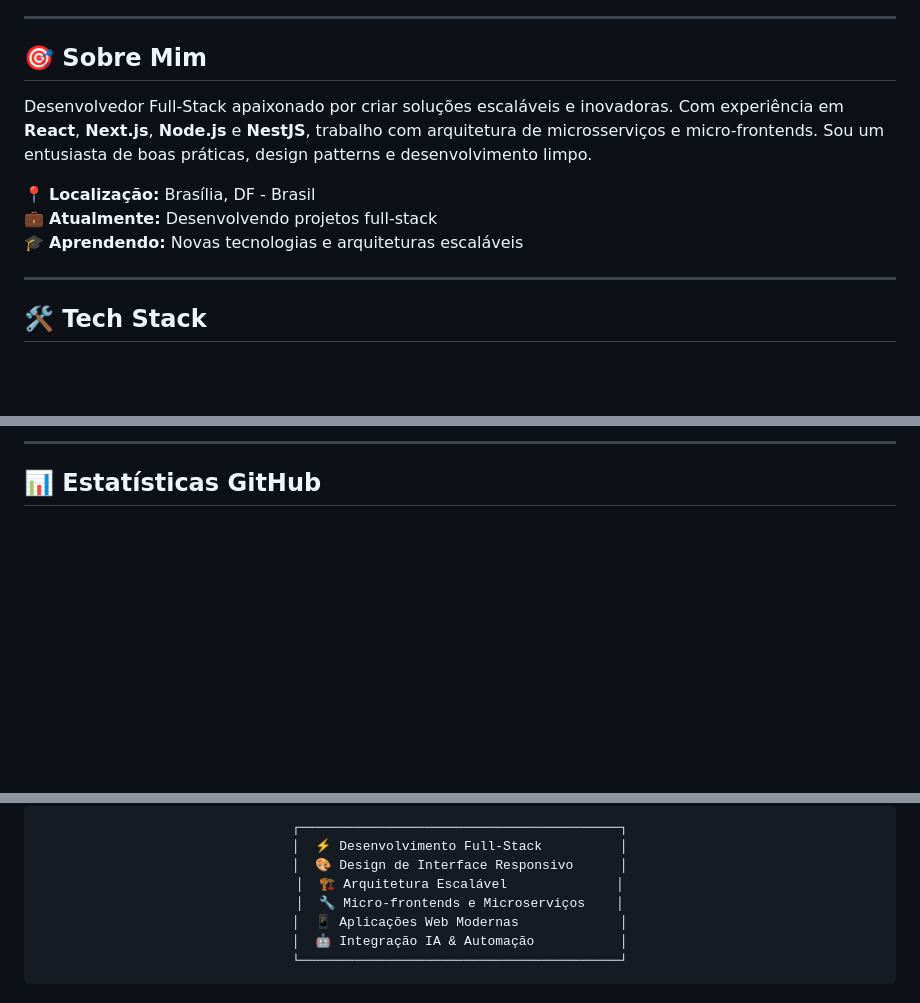
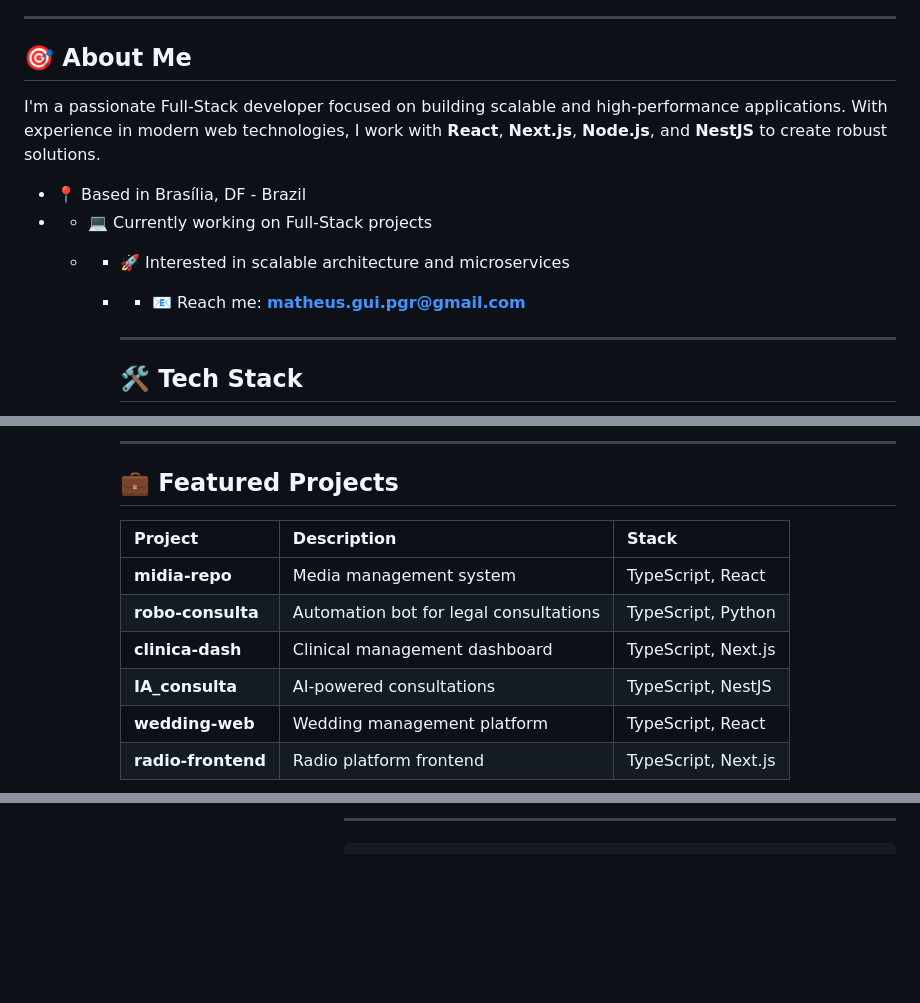
Before and after one commit to manguima/manguima, a Markdown page: README.md, 3 parts joined by grey strips. GitHub-like rendering; blank space fills up the shorter version.

Commit message:
Update README.md - Professional & Minimalist Design
Redesigned with clean layout, tech stack icons, GitHub stats, featured projects, and contact badges

````diff
--- a/README.md
+++ b/README.md
@@ -8,15 +6,16 @@
 
 ---
 
-## 🎯 Sobre Mim
+## 🎯 About Me
 
-Desenvolvedor Full-Stack apaixonado por criar soluções escaláveis e inovadoras. Com experiência em **React**, **Next.js**, **Node.js** e **NestJS**, trabalho com arquitetura de microsserviços e micro-frontends. Sou um entusiasta de boas práticas, design patterns e desenvolvimento limpo.
+I'm a passionate Full-Stack developer focused on building scalable and high-performance applications. With experience in modern web technologies, I work with **React**, **Next.js**, **Node.js**, and **NestJS** to create robust solutions.
 
-📍 **Localização:** Brasília, DF - Brasil
-💼 **Atualmente:** Desenvolvendo projetos full-stack
-🎓 **Aprendendo:** Novas tecnologias e arquiteturas escaláveis
+- 📍 Based in Brasília, DF - Brazil
+- - 💻 Currently working on Full-Stack projects
+  - - 🚀 Interested in scalable architecture and microservices
+    - - 📧 Reach me: **matheus.gui.pgr@gmail.com**
 
----
+      - ---
 
-## 🛠️ Tech Stack
+      ## 🛠️ Tech Stack
 
@@ -44,7 +80,14 @@ Desenvolvedor Full-Stack apaixonado por criar soluções escaláveis e inovadora
 
----
+      ---
 
-## 📊 Estatísticas GitHub
+      ## 💼 Featured Projects
 
-<div align="center">
+      | Project | Description | Stack |
+      |---------|-------------|-------|
+      | **midia-repo** | Media management system | TypeScript, React |
+      | **robo-consulta** | Automation bot for legal consultations | TypeScript, Python |
+      | **clinica-dash** | Clinical management dashboard | TypeScript, Next.js |
+      | **IA_consulta** | AI-powered consultations | TypeScript, NestJS |
+      | **wedding-web** | Wedding management platform | TypeScript, React |
+      | **radio-frontend** | Radio platform frontend | TypeScript, Next.js |
 
@@ -79,12 +124,3 @@ Desenvolvedor Full-Stack apaixonado por criar soluções escaláveis e inovadora
 
-```
-┌─────────────────────────────────────────┐
-│  ⚡ Desenvolvimento Full-Stack          │
-│  🎨 Design de Interface Responsivo      │
-│  🏗️ Arquitetura Escalável              │
-│  🔧 Micro-frontends e Microserviços    │
-│  📱 Aplicações Web Modernas             │
-│  🤖 Integração IA & Automação           │
-└─────────────────────────────────────────┘
-```
+                      ---
 
````
Also changed, not shown: other parts of README.md (+84 -82 lines).
